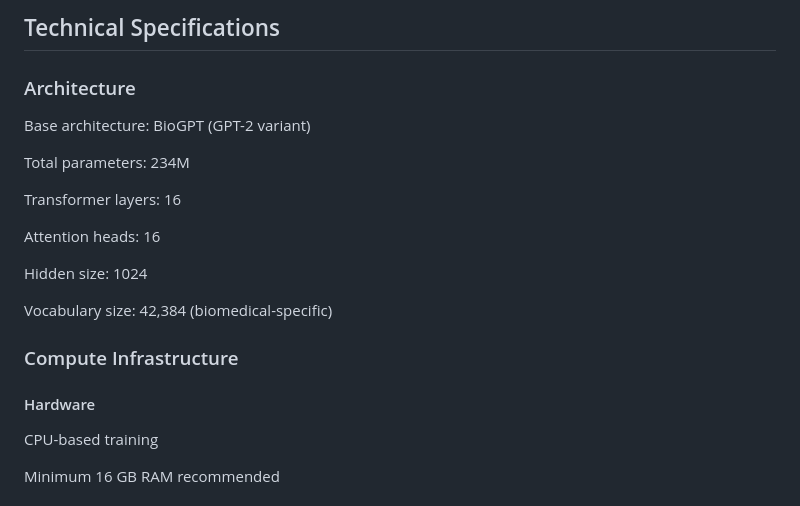
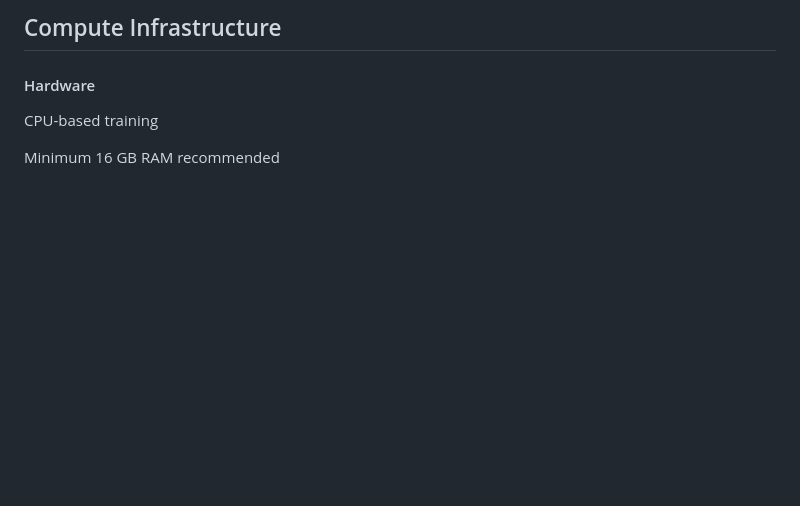
Before and after one commit to ShreeniG99/BioChat-AI, a Markdown page: README.md, the part around one of its changes. Drawn GitHub-style; blank space fills up the shorter version.

```diff
--- a/README.md
+++ b/README.md
@@ -209,19 +114,4 @@ print(response)
-## Technical Specifications
-### Architecture
-
-Base architecture: BioGPT (GPT-2 variant)
-
-Total parameters: 234M
-
-Transformer layers: 16
-
-Attention heads: 16
-
-Hidden size: 1024
-
-Vocabulary size: 42,384 (biomedical-specific)
-
-### Compute Infrastructure
+## Compute Infrastructure
 #### Hardware
 
 CPU-based training
```
Also changed, not shown: other parts of README.md (+48 -143 lines).
